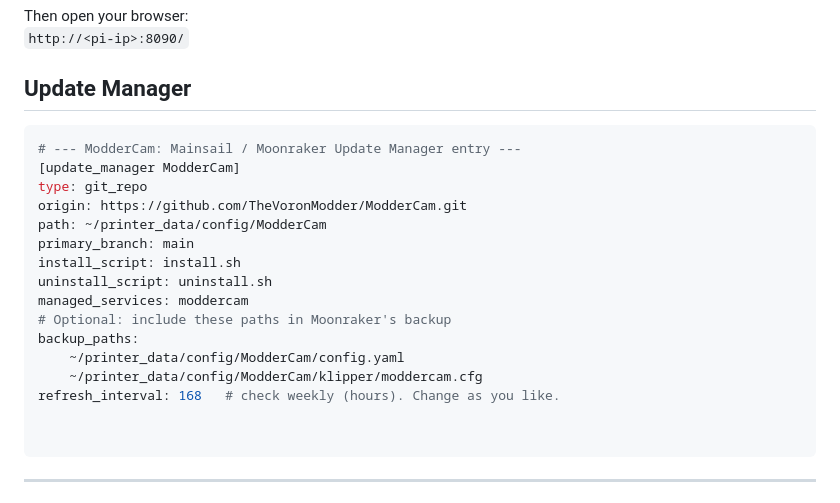
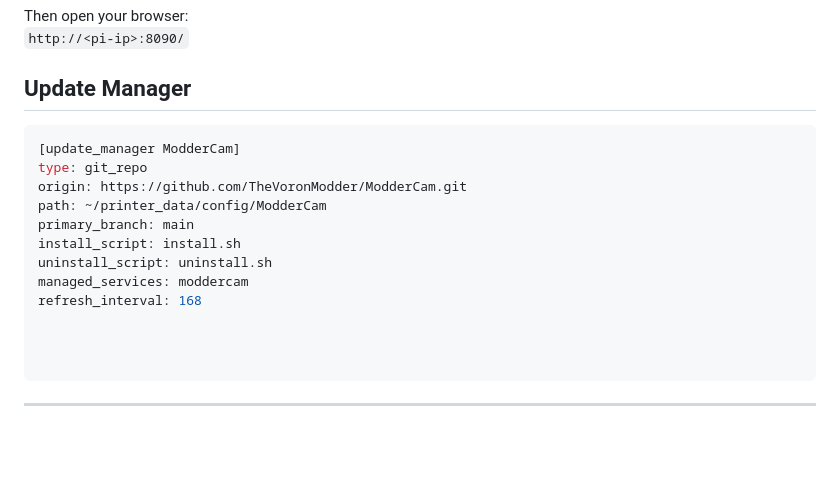
Before and after one commit to TheVoronModder/ModderCam, a Markdown page: README.md, the part around the change. GitHub-like rendering; blank space fills up the shorter version.

Commit message:
Clean up update manager section in README
Removed commented-out lines from update manager section.

````diff
--- a/README.md
+++ b/README.md
@@ -39,7 +39,6 @@ Then open your browser:
 
 ## Update Manager
 ```bash
-# --- ModderCam: Mainsail / Moonraker Update Manager entry ---
 [update_manager ModderCam]
 type: git_repo
 origin: https://github.com/TheVoronModder/ModderCam.git
@@ -48,11 +47,8 @@ primary_branch: main
 install_script: install.sh
 uninstall_script: uninstall.sh
 managed_services: moddercam
-# Optional: include these paths in Moonraker's backup
-backup_paths:
-    ~/printer_data/config/ModderCam/config.yaml
-    ~/printer_data/config/ModderCam/klipper/moddercam.cfg
-refresh_interval: 168   # check weekly (hours). Change as you like.
+refresh_interval: 168
+
 
 
 ```
````
